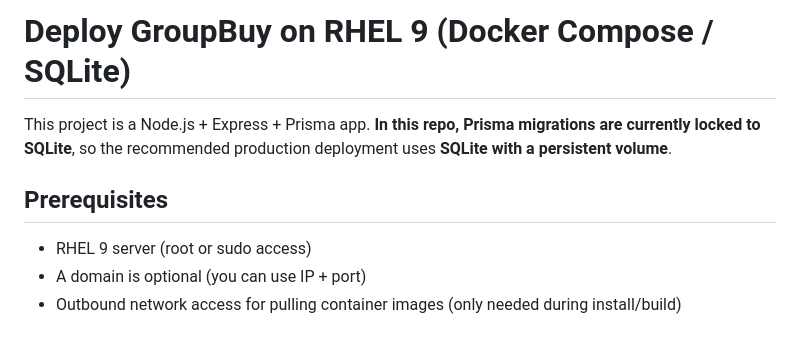
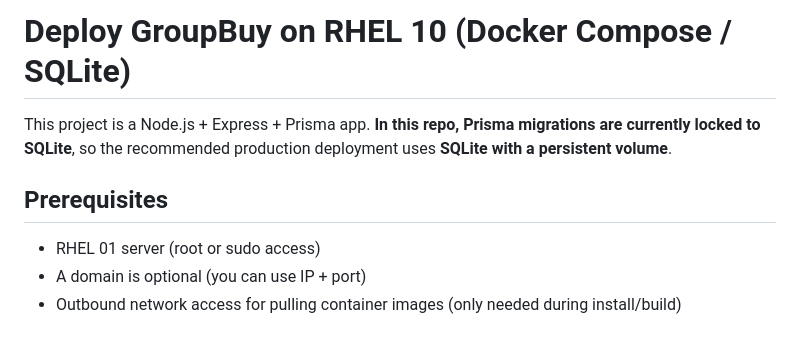
Before and after one commit to flllexubleOuO/GroupBuy, a Markdown page: DEPLOY_RHEL9.md, the part around the change. Drawn GitHub-style.

```diff
--- a/DEPLOY_RHEL9.md
+++ b/DEPLOY_RHEL9.md
@@ -1,10 +1,10 @@
-# Deploy GroupBuy on RHEL 9 (Docker Compose / SQLite)
+# Deploy GroupBuy on RHEL 10 (Docker Compose / SQLite)
 
 This project is a Node.js + Express + Prisma app. **In this repo, Prisma migrations are currently locked to SQLite**, so the recommended production deployment uses **SQLite with a persistent volume**.
 
 ## Prerequisites
 
-- RHEL 9 server (root or sudo access)
+- RHEL 01 server (root or sudo access)
 - A domain is optional (you can use IP + port)
 - Outbound network access for pulling container images (only needed during install/build)
 
```
